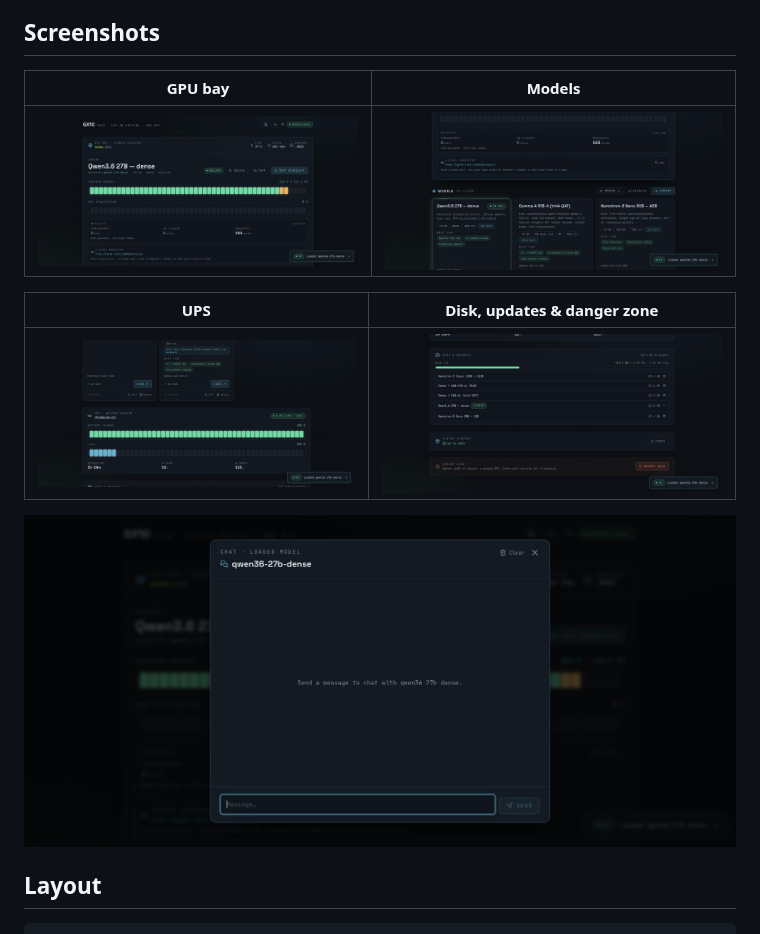
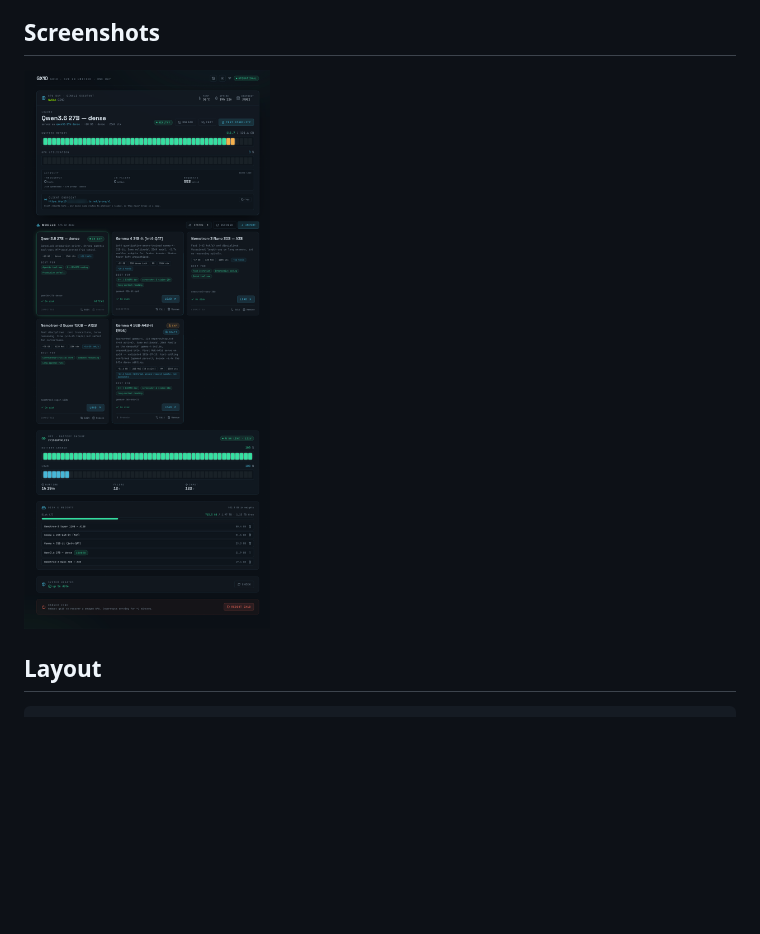
Before and after one commit to 007applejacks/dgx-spark-model-swapper, a Markdown page: README.md, the part around the change. Drawn GitHub-style; pictures changed too: assets/chat.jpg (deleted), assets/dashboard.jpg (deleted), assets/dashboard.png (added); blank space fills up the shorter version.

Commit message:
Replace the 5-image screenshot gallery with a single full-page capture
A proper scrolling screenshot (no stitching artifacts, unlike the prior
composite) covering the whole dashboard in one image.

```diff
--- a/README.md
+++ b/README.md
@@ -17,15 +17,7 @@ endpoint.
 
 ## Screenshots
 
-| GPU bay | Models |
-|---|---|
-| ![Loaded model, unified memory, GPU utilization, and activity](assets/dashboard.jpg) | ![Model registry cards with load/edit/remove actions](assets/models.jpg) |
-
-| UPS | Disk, updates & danger zone |
-|---|---|
-| ![UPS battery/load/runtime telemetry](assets/ups.jpg) | ![Disk usage, apt updates, and the reboot control](assets/disk-updates.jpg) |
-
-![Chat panel talking to the loaded model](assets/chat.jpg)
+![Full dashboard: GPU bay, models registry, UPS telemetry, disk/updates, and danger zone](assets/dashboard.png)
 
 ## Layout
 
```
